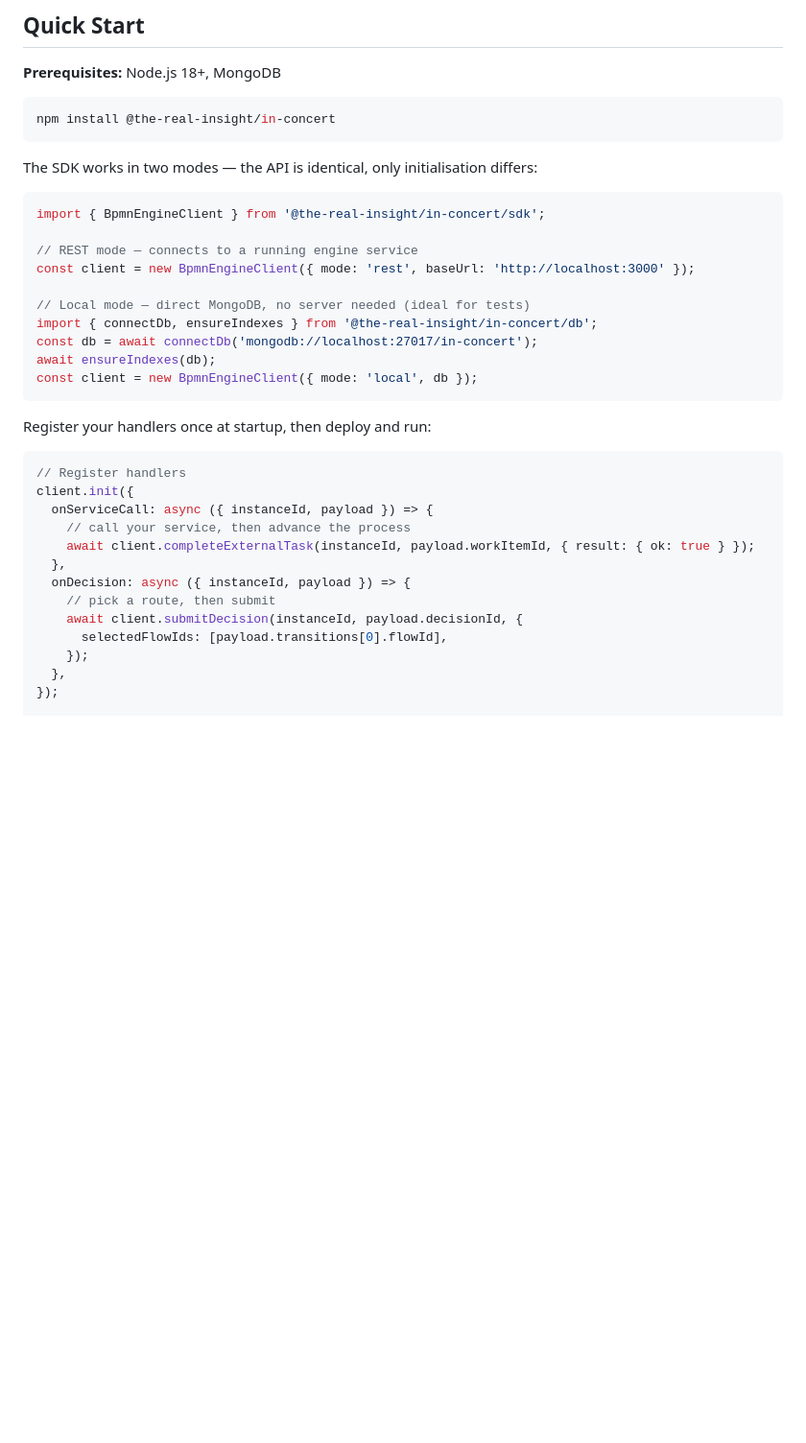
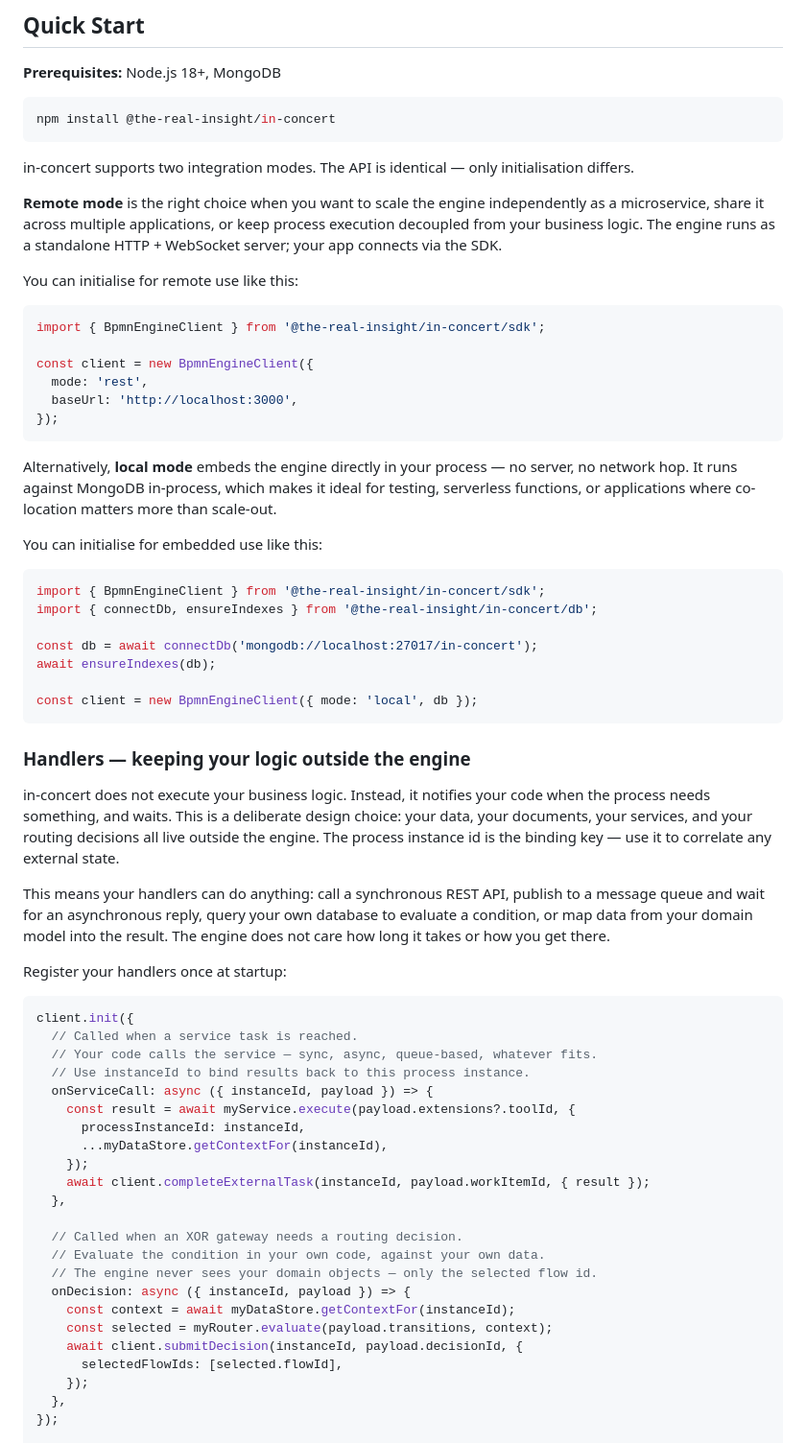
Before and after one commit to The-Real-Insight/in-concert, a Markdown page: README.md, the part around one of its changes. Shown at 96% size. Rendered like a GitHub page; blank space fills up the shorter version.

Commit message:
More README.

````diff
--- a/README.md
+++ b/README.md
@@ -66,34 +66,64 @@ Built for teams who want **deterministic, inspectable process execution** withou
 npm install @the-real-insight/in-concert
 ```
 
-The SDK works in two modes — the API is identical, only initialisation differs:
+in-concert supports two integration modes. The API is identical — only initialisation differs.
+
+**Remote mode** is the right choice when you want to scale the engine independently as a microservice, share it across multiple applications, or keep process execution decoupled from your business logic. The engine runs as a standalone HTTP + WebSocket server; your app connects via the SDK.
+
+You can initialise for remote use like this:
 
 ```typescript
 import { BpmnEngineClient } from '@the-real-insight/in-concert/sdk';
 
-// REST mode — connects to a running engine service
-const client = new BpmnEngineClient({ mode: 'rest', baseUrl: 'http://localhost:3000' });
+const client = new BpmnEngineClient({
+  mode: 'rest',
+  baseUrl: 'http://localhost:3000',
+});
+```
 
-// Local mode — direct MongoDB, no server needed (ideal for tests)
+Alternatively, **local mode** embeds the engine directly in your process — no server, no network hop. It runs against MongoDB in-process, which makes it ideal for testing, serverless functions, or applications where co-location matters more than scale-out.
+
+You can initialise for embedded use like this:
+
+```typescript
+import { BpmnEngineClient } from '@the-real-insight/in-concert/sdk';
 import { connectDb, ensureIndexes } from '@the-real-insight/in-concert/db';
+
 const db = await connectDb('mongodb://localhost:27017/in-concert');
 await ensureIndexes(db);
+
 const client = new BpmnEngineClient({ mode: 'local', db });
 ```
 
-Register your handlers once at startup, then deploy and run:
+### Handlers — keeping your logic outside the engine
+
+in-concert does not execute your business logic. Instead, it notifies your code when the process needs something, and waits. This is a deliberate design choice: your data, your documents, your services, and your routing decisions all live outside the engine. The process instance id is the binding key — use it to correlate any external state.
+
+This means your handlers can do anything: call a synchronous REST API, publish to a message queue and wait for an asynchronous reply, query your own database to evaluate a condition, or map data from your domain model into the result. The engine does not care how long it takes or how you get there.
+
+Register your handlers once at startup:
 
 ```typescript
-// Register handlers
 client.init({
+  // Called when a service task is reached.
+  // Your code calls the service — sync, async, queue-based, whatever fits.
+  // Use instanceId to bind results back to this process instance.
   onServiceCall: async ({ instanceId, payload }) => {
-    // call your service, then advance the process
-    await client.completeExternalTask(instanceId, payload.workItemId, { result: { ok: true } });
+    const result = await myService.execute(payload.extensions?.toolId, {
+      processInstanceId: instanceId,
+      ...myDataStore.getContextFor(instanceId),
+    });
+    await client.completeExternalTask(instanceId, payload.workItemId, { result });
   },
+
+  // Called when an XOR gateway needs a routing decision.
+  // Evaluate the condition in your own code, against your own data.
+  // The engine never sees your domain objects — only the selected flow id.
   onDecision: async ({ instanceId, payload }) => {
-    // pick a route, then submit
+    const context = await myDataStore.getContextFor(instanceId);
+    const selected = myRouter.evaluate(payload.transitions, context);
     await client.submitDecision(instanceId, payload.decisionId, {
-      selectedFlowIds: [payload.transitions[0].flowId],
+      selectedFlowIds: [selected.flowId],
     });
   },
 });
````
Also changed, not shown: other parts of README.md (+24 -4 lines).
